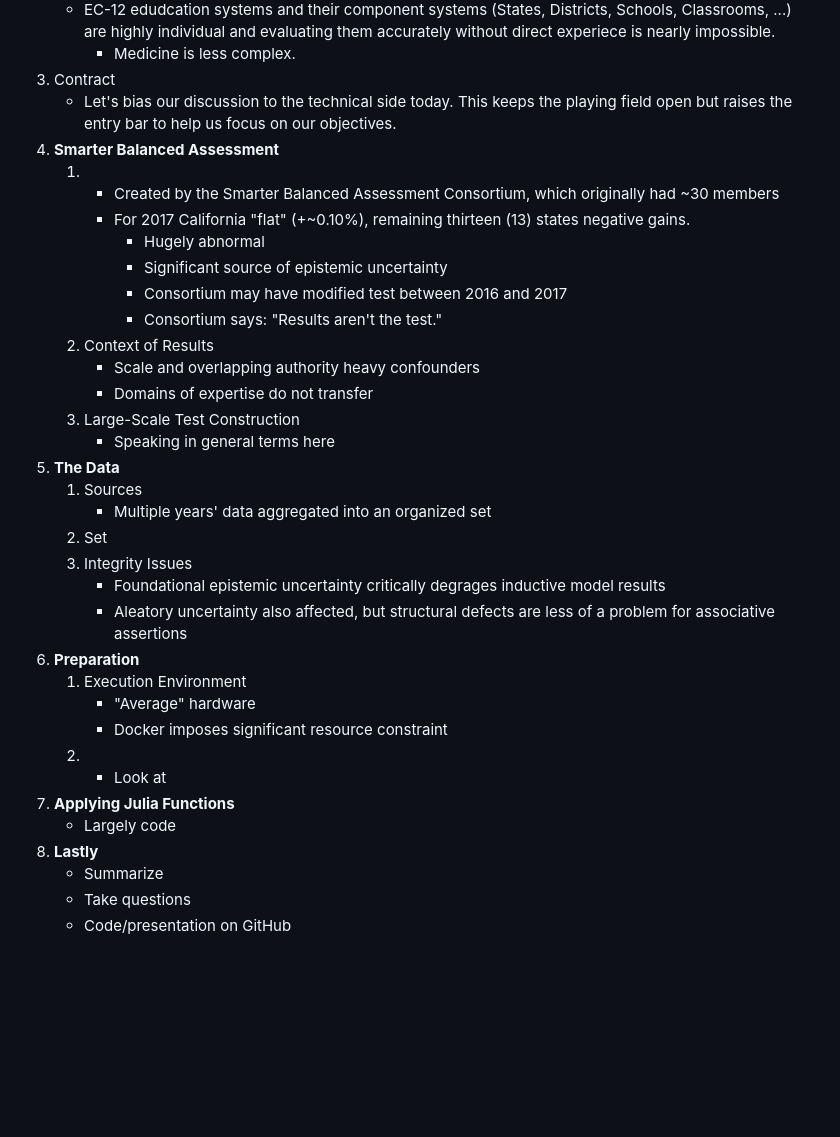
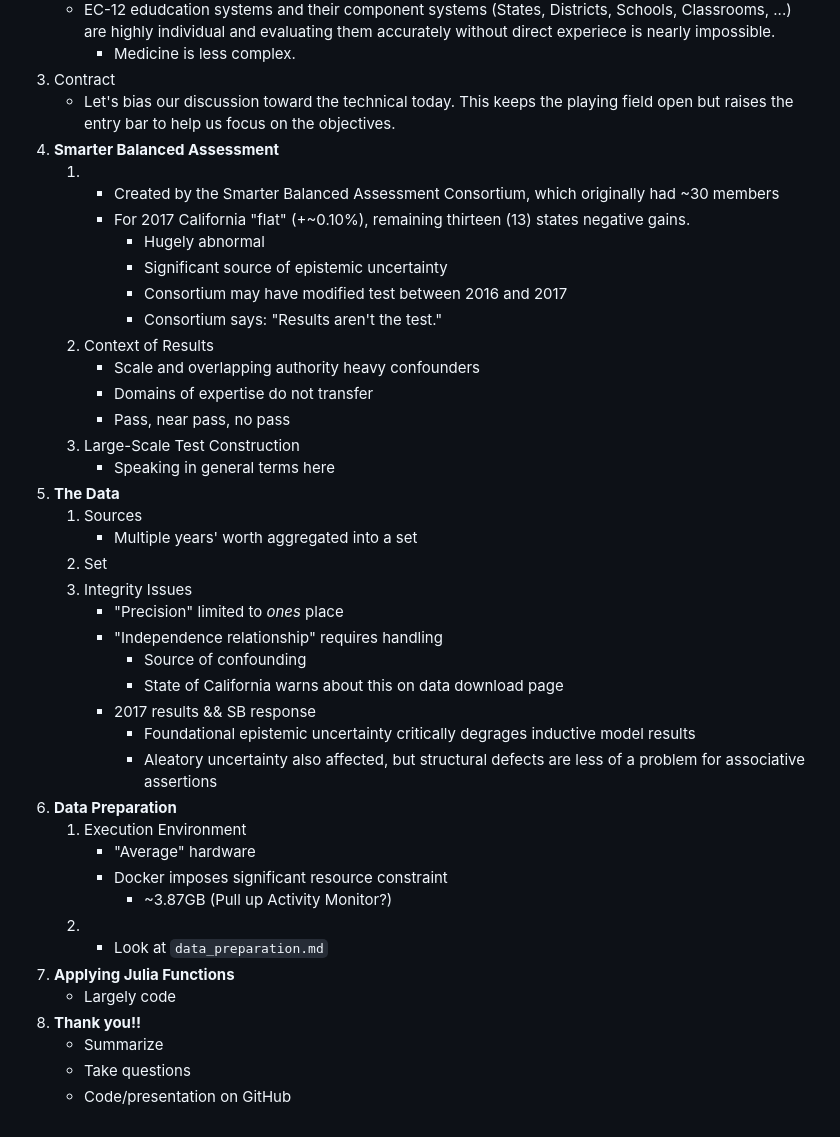
Before and after one commit to jagrafft/presentations, a Markdown page: julia_data_analysis/presenter_notes.md, the part around the change. Drawn GitHub-style; blank space fills up the shorter version.

```diff
--- a/julia_data_analysis/presenter_notes.md
+++ b/julia_data_analysis/presenter_notes.md
@@ -6,7 +6,7 @@
     - EC-12 edudcation systems and their component systems (States, Districts, Schools, Classrooms, ...) are highly individual and evaluating them accurately without direct experiece is nearly impossible.
         - Medicine is less complex.
 3. Contract
-    - Let's bias our discussion to the technical side today. This keeps the playing field open but raises the entry bar to help us focus on our objectives.
+    - Let's bias our discussion toward the technical today. This keeps the playing field open but raises the entry bar to help us focus on the objectives.
 4. **Smarter Balanced Assessment**
     1. &nbsp;
         - Created by the Smarter Balanced Assessment Consortium, which originally had ~30 members
@@ -18,24 +18,31 @@
     2. Context of Results
         - Scale and overlapping authority heavy confounders
         - Domains of expertise do not transfer
+        - Pass, near pass, no pass
     3. Large-Scale Test Construction
         - Speaking in general terms here
 5. **The Data**
     1. Sources
-        - Multiple years' data aggregated into an organized set
+        - Multiple years' worth aggregated into a set
     2. Set
     3. Integrity Issues
-        - Foundational epistemic uncertainty critically degrages inductive model results
-        - Aleatory uncertainty also affected, but structural defects are less of a problem for associative assertions
-6. **Preparation**
+        - "Precision" limited to *ones* place
+        - "Independence relationship" requires handling
+            - Source of confounding
+            - State of California warns about this on data download page
+        - 2017 results \&\& SB response
+            - Foundational epistemic uncertainty critically degrages inductive model results
+            - Aleatory uncertainty also affected, but structural defects are less of a problem for associative assertions
+6. **Data Preparation**
     1. Execution Environment
         - "Average" hardware
         - Docker imposes significant resource constraint
+            - ~3.87GB (Pull up Activity Monitor?)
     2. &nbsp;
-        - Look at
+        - Look at `data_preparation.md`
 7. **Applying Julia Functions**
     - Largely code
-8. **Lastly**
+8. **Thank you!!**
     - Summarize
     - Take questions
     - Code/presentation on GitHub
```
Also changed, not shown: julia_data_analysis/README.md (+1 -2 lines), julia_data_analysis/slides.md (+7 -9 lines), julia_data_analysis/img/kitty_explore.jpg (added), 2 other files.
